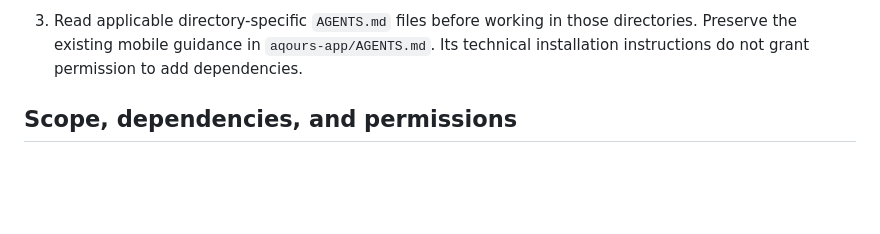
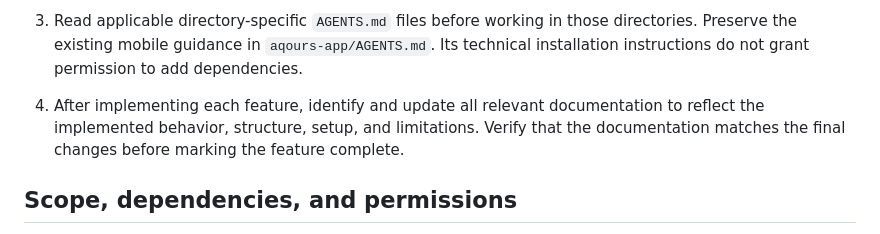
Before and after one commit to ApueXI/aqours, a Markdown page: AGENTS.md, the part around the change. Drawn GitHub-style; blank space fills up the shorter version.

Commit message:
updated agents

```diff
--- a/AGENTS.md
+++ b/AGENTS.md
@@ -29,6 +29,7 @@ The intended database is containerized PostgreSQL. This stack describes the inte
    These four documents are planned and were absent when this guidance was created. Check whether they now exist; do not invent their contents or treat missing documentation as evidence that functionality exists. Resolve missing requirements that materially affect the task before implementing them.
 
 3. Read applicable directory-specific `AGENTS.md` files before working in those directories. Preserve the existing mobile guidance in `aqours-app/AGENTS.md`. Its technical installation instructions do not grant permission to add dependencies.
+4. After implementing each feature, identify and update all relevant documentation to reflect the implemented behavior, structure, setup, and limitations. Verify that the documentation matches the final changes before marking the feature complete.
 
 ## Scope, dependencies, and permissions
 
```
